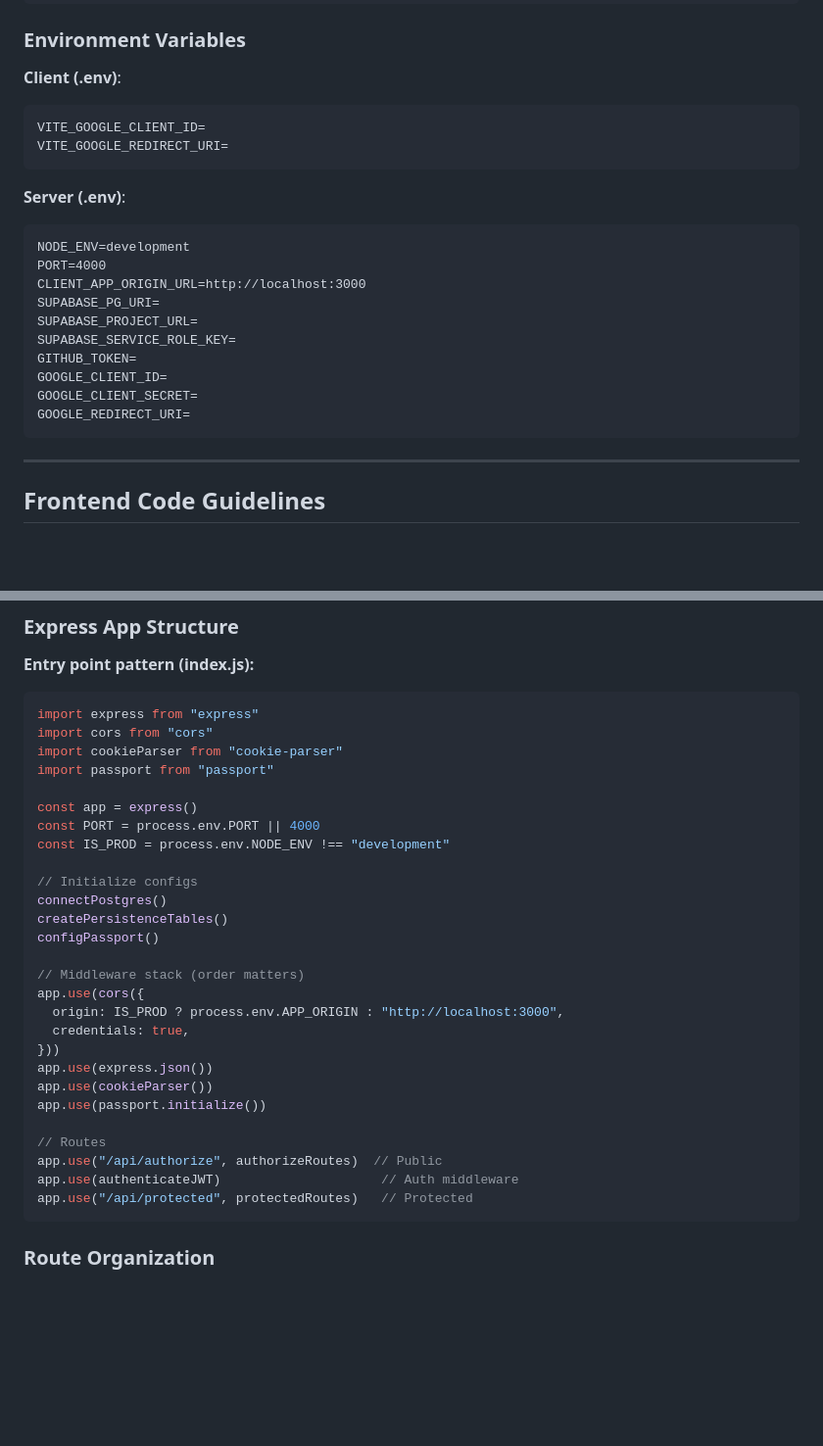
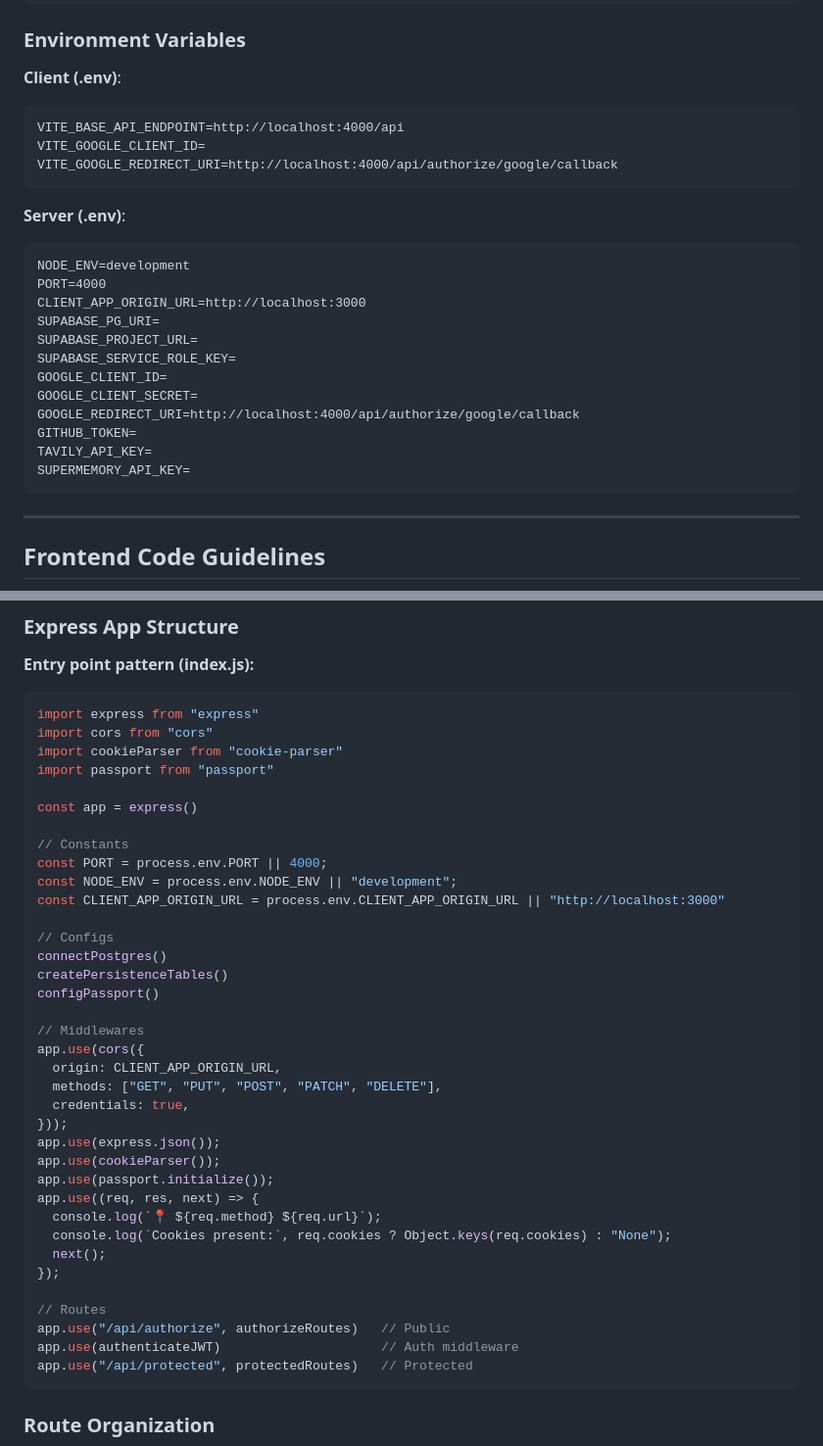
Before and after one commit to JuhilSavani/chatbot, a Markdown page: AGENTS.md, 2 parts joined by grey strips. Shown at 98% size. Rendered like a GitHub page; blank space fills up the shorter version.

````diff
--- a/AGENTS.md
+++ b/AGENTS.md
@@ -123,8 +124,9 @@ cd client && npm install && npm run dev
 
 **Client (.env)**:
 ```
+VITE_BASE_API_ENDPOINT=http://localhost:4000/api
 VITE_GOOGLE_CLIENT_ID=
-VITE_GOOGLE_REDIRECT_URI=
+VITE_GOOGLE_REDIRECT_URI=http://localhost:4000/api/authorize/google/callback
 ```
 
 **Server (.env)**:
@@ -135,10 +137,12 @@ CLIENT_APP_ORIGIN_URL=http://localhost:3000
 SUPABASE_PG_URI=
 SUPABASE_PROJECT_URL=
 SUPABASE_SERVICE_ROLE_KEY=
-GITHUB_TOKEN=
 GOOGLE_CLIENT_ID=
 GOOGLE_CLIENT_SECRET=
-GOOGLE_REDIRECT_URI=
+GOOGLE_REDIRECT_URI=http://localhost:4000/api/authorize/google/callback
+GITHUB_TOKEN=
+TAVILY_API_KEY=
+SUPERMEMORY_API_KEY=
 ```
 
 ---
@@ -433,25 +437,34 @@ import cookieParser from "cookie-parser"
 import passport from "passport"
 
 const app = express()
-const PORT = process.env.PORT || 4000
-const IS_PROD = process.env.NODE_ENV !== "development"
 
-// Initialize configs
+// Constants
+const PORT = process.env.PORT || 4000;
+const NODE_ENV = process.env.NODE_ENV || "development";
+const CLIENT_APP_ORIGIN_URL = process.env.CLIENT_APP_ORIGIN_URL || "http://localhost:3000"
+
+// Configs
 connectPostgres()
 createPersistenceTables()
 configPassport()
 
-// Middleware stack (order matters)
+// Middlewares
 app.use(cors({
-  origin: IS_PROD ? process.env.APP_ORIGIN : "http://localhost:3000",
+  origin: CLIENT_APP_ORIGIN_URL,
+  methods: ["GET", "PUT", "POST", "PATCH", "DELETE"],
   credentials: true,
-}))
-app.use(express.json())
-app.use(cookieParser())
-app.use(passport.initialize())
+}));
+app.use(express.json());
+app.use(cookieParser());
+app.use(passport.initialize());
+app.use((req, res, next) => {
+  console.log(`📍 ${req.method} ${req.url}`);
+  console.log(`Cookies present:`, req.cookies ? Object.keys(req.cookies) : "None");
+  next();
+});
 
 // Routes
-app.use("/api/authorize", authorizeRoutes)  // Public
+app.use("/api/authorize", authorizeRoutes)   // Public
 app.use(authenticateJWT)                     // Auth middleware
 app.use("/api/protected", protectedRoutes)   // Protected
 ```
````
Also changed, not shown: other parts of AGENTS.md (+9 -47 lines).
